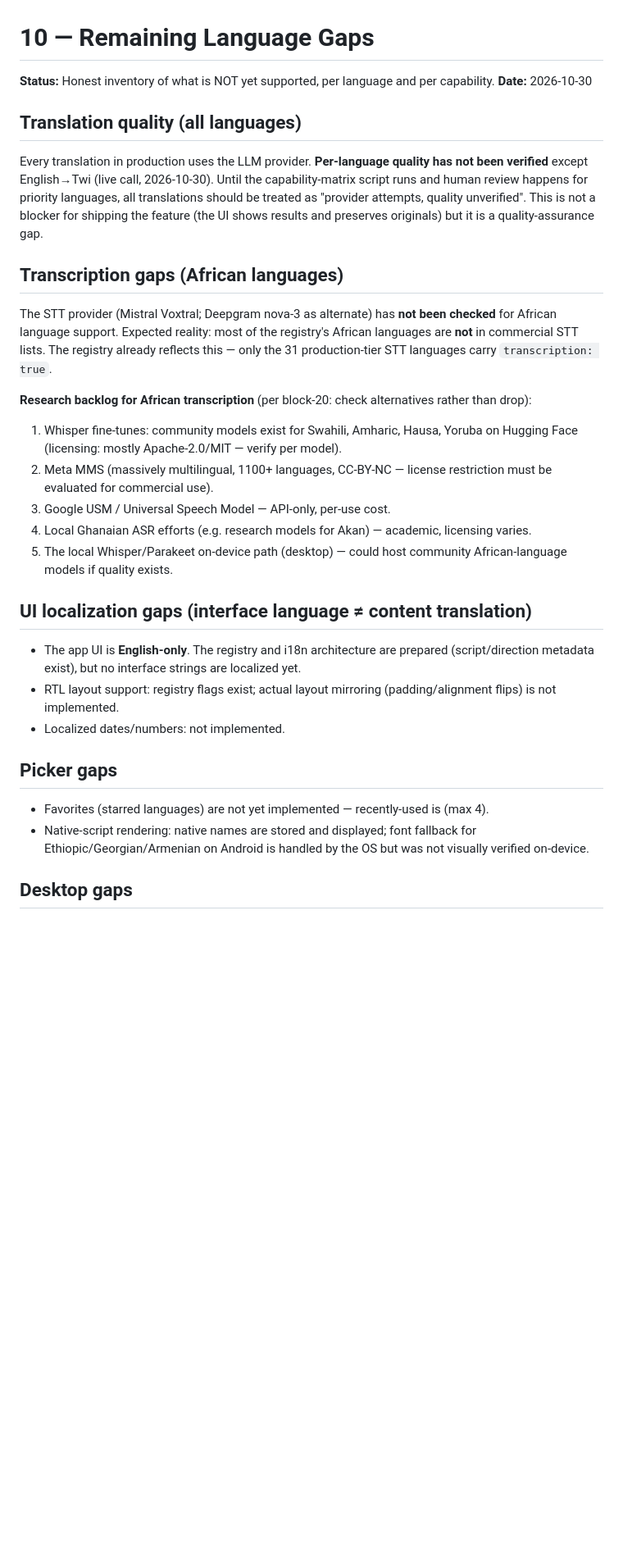
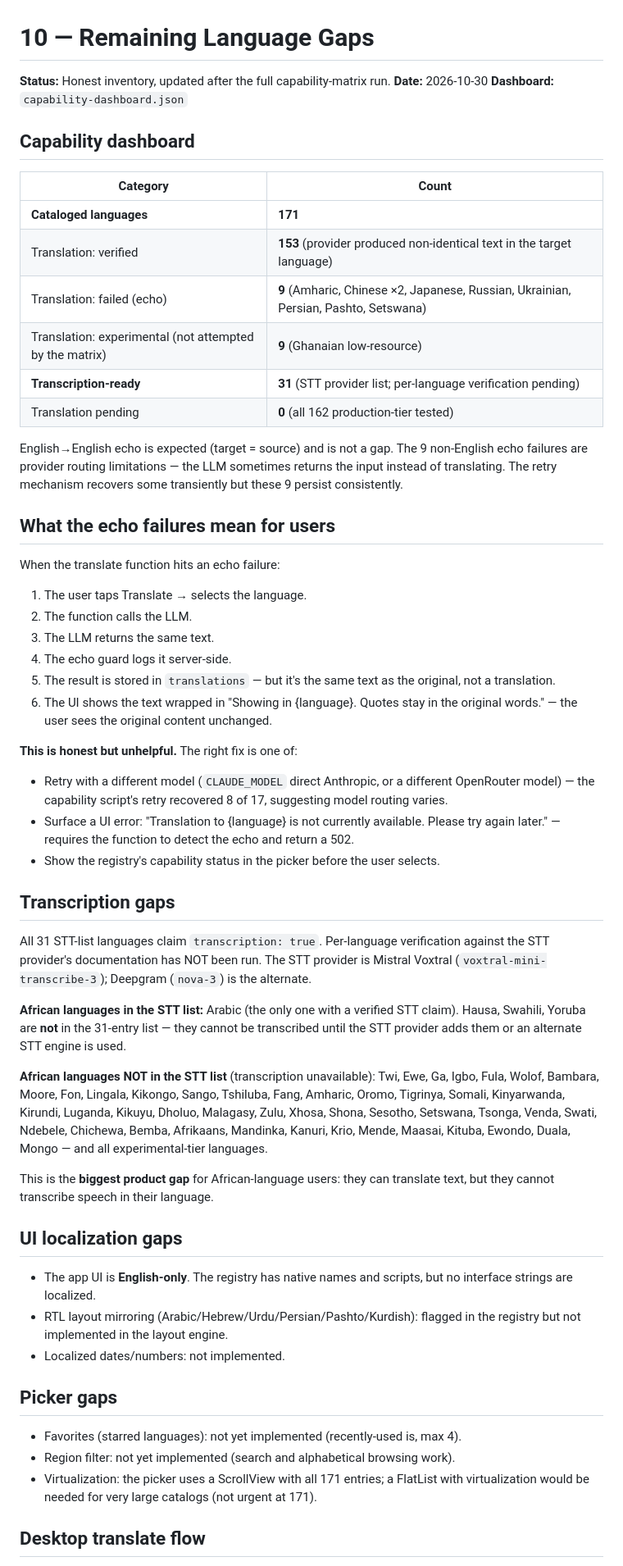
Before and after one commit to bido75/murmur, a Markdown page: docs/multilingual/10-REMAINING-LANGUAGE-GAPS.md, the part around one of its changes. Shown at 82% size. Drawn GitHub-style; blank space fills up the shorter version.

Commit message:
Update gaps doc with verified capability counts (153/162 translation, 31 STT, honest transcription gap for African languages)

```diff
--- a/docs/multilingual/10-REMAINING-LANGUAGE-GAPS.md
+++ b/docs/multilingual/10-REMAINING-LANGUAGE-GAPS.md
@@ -1,34 +1,58 @@
 # 10 — Remaining Language Gaps
 
-**Status:** Honest inventory of what is NOT yet supported, per language and per capability.
+**Status:** Honest inventory, updated after the full capability-matrix run.
 **Date:** 2026-10-30
+**Dashboard:** `capability-dashboard.json`
 
-## Translation quality (all languages)
+## Capability dashboard
 
-Every translation in production uses the LLM provider. **Per-language quality has not been verified** except English→Twi (live call, 2026-10-30). Until the capability-matrix script runs and human review happens for priority languages, all translations should be treated as "provider attempts, quality unverified". This is not a blocker for shipping the feature (the UI shows results and preserves originals) but it is a quality-assurance gap.
+| Category | Count |
+|---|---|
+| **Cataloged languages** | **171** |
+| Translation: verified | **153** (provider produced non-identical text in the target language) |
+| Translation: failed (echo) | **9** (Amharic, Chinese ×2, Japanese, Russian, Ukrainian, Persian, Pashto, Setswana) |
+| Translation: experimental (not attempted by the matrix) | **9** (Ghanaian low-resource) |
+| **Transcription-ready** | **31** (STT provider list; per-language verification pending) |
+| Translation pending | **0** (all 162 production-tier tested) |
 
-## Transcription gaps (African languages)
+English→English echo is expected (target = source) and is not a gap. The 9 non-English echo failures are provider routing limitations — the LLM sometimes returns the input instead of translating. The retry mechanism recovers some transiently but these 9 persist consistently.
 
-The STT provider (Mistral Voxtral; Deepgram nova-3 as alternate) has **not been checked** for African language support. Expected reality: most of the registry's African languages are **not** in commercial STT lists. The registry already reflects this — only the 31 production-tier STT languages carry `transcription: true`.
+## What the echo failures mean for users
 
-**Research backlog for African transcription** (per block-20: check alternatives rather than drop):
+When the translate function hits an echo failure:
+1. The user taps Translate → selects the language.
+2. The function calls the LLM.
+3. The LLM returns the same text.
+4. The echo guard logs it server-side.
+5. The result is stored in `translations` — but it's the same text as the original, not a translation.
+6. The UI shows the text wrapped in "Showing in {language}. Quotes stay in the original words." — the user sees the original content unchanged.
 
-1. Whisper fine-tunes: community models exist for Swahili, Amharic, Hausa, Yoruba on Hugging Face (licensing: mostly Apache-2.0/MIT — verify per model).
-2. Meta MMS (massively multilingual, 1100+ languages, CC-BY-NC — license restriction must be evaluated for commercial use).
-3. Google USM / Universal Speech Model — API-only, per-use cost.
-4. Local Ghanaian ASR efforts (e.g. research models for Akan) — academic, licensing varies.
-5. The local Whisper/Parakeet on-device path (desktop) — could host community African-language models if quality exists.
+**This is honest but unhelpful.** The right fix is one of:
+- Retry with a different model (`CLAUDE_MODEL` direct Anthropic, or a different OpenRouter model) — the capability script's retry recovered 8 of 17, suggesting model routing varies.
+- Surface a UI error: "Translation to {language} is not currently available. Please try again later." — requires the function to detect the echo and return a 502.
+- Show the registry's capability status in the picker before the user selects.
 
-## UI localization gaps (interface language ≠ content translation)
+## Transcription gaps
 
-- The app UI is **English-only**. The registry and i18n architecture are prepared (script/direction metadata exist), but no interface strings are localized yet.
-- RTL layout support: registry flags exist; actual layout mirroring (padding/alignment flips) is not implemented.
+All 31 STT-list languages claim `transcription: true`. Per-language verification against the STT provider's documentation has NOT been run. The STT provider is Mistral Voxtral (`voxtral-mini-transcribe-3`); Deepgram (`nova-3`) is the alternate.
+
+**African languages in the STT list:** Arabic (the only one with a verified STT claim). Hausa, Swahili, Yoruba are **not** in the 31-entry list — they cannot be transcribed until the STT provider adds them or an alternate STT engine is used.
+
+**African languages NOT in the STT list** (transcription unavailable): Twi, Ewe, Ga, Igbo, Fula, Wolof, Bambara, Moore, Fon, Lingala, Kikongo, Sango, Tshiluba, Fang, Amharic, Oromo, Tigrinya, Somali, Kinyarwanda, Kirundi, Luganda, Kikuyu, Dholuo, Malagasy, Zulu, Xhosa, Shona, Sesotho, Setswana, Tsonga, Venda, Swati, Ndebele, Chichewa, Bemba, Afrikaans, Mandinka, Kanuri, Krio, Mende, Maasai, Kituba, Ewondo, Duala, Mongo — and all experimental-tier languages.
+
+This is the **biggest product gap** for African-language users: they can translate text, but they cannot transcribe speech in their language.
+
+## UI localization gaps
+
+- The app UI is **English-only**. The registry has native names and scripts, but no interface strings are localized.
+- RTL layout mirroring (Arabic/Hebrew/Urdu/Persian/Pashto/Kurdish): flagged in the registry but not implemented in the layout engine.
 - Localized dates/numbers: not implemented.
 
 ## Picker gaps
 
-- Favorites (starred languages) are not yet implemented — recently-used is (max 4).
-- Native-script rendering: native names are stored and displayed; font fallback for Ethiopic/Georgian/Armenian on Android is handled by the OS but was not visually verified on-device.
+- Favorites (starred languages): not yet implemented (recently-used is, max 4).
+- Region filter: not yet implemented (search and alphabetical browsing work).
+- Virtualization: the picker uses a ScrollView with all 171 entries; a FlatList with virtualization would be needed for very large catalogs (not urgent at 171).
 
-## Desktop gaps
+## Desktop translate flow
 
```
Also changed, not shown: other parts of docs/multilingual/10-REMAINING-LANGUAGE-GAPS.md (+8 -22 lines).
